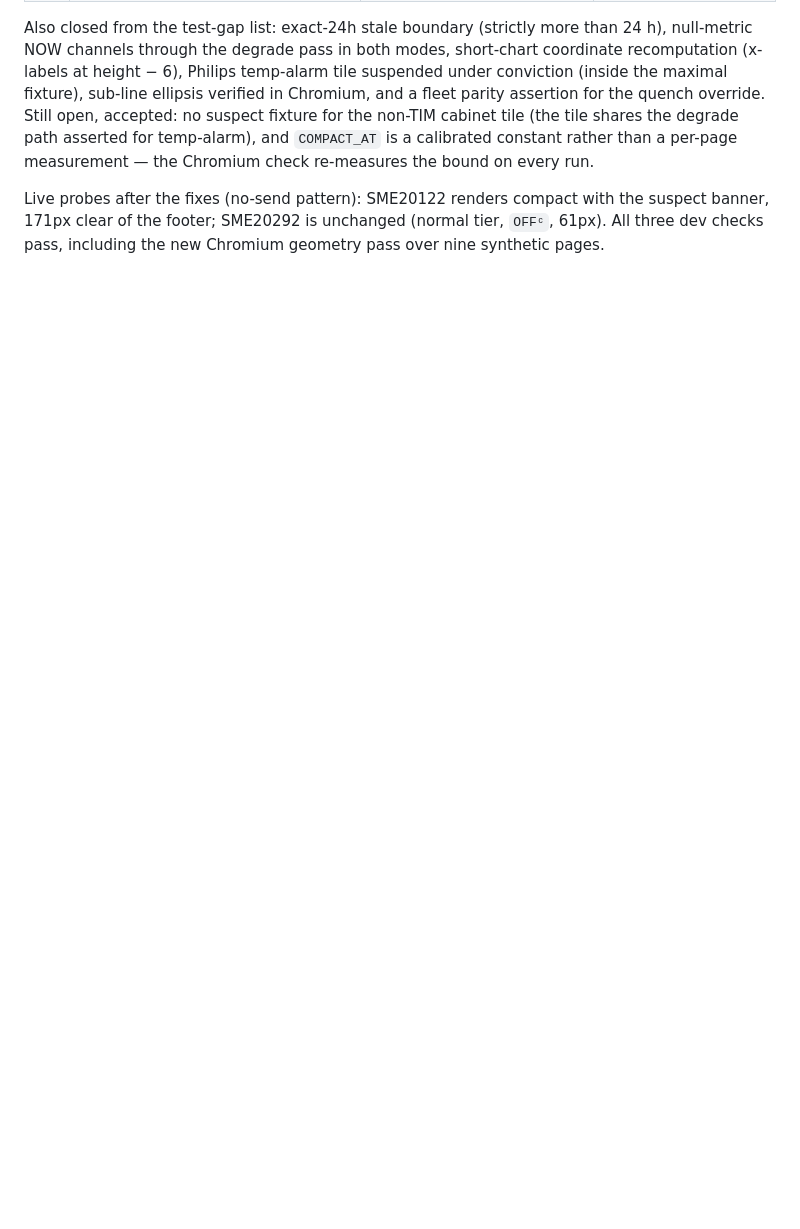
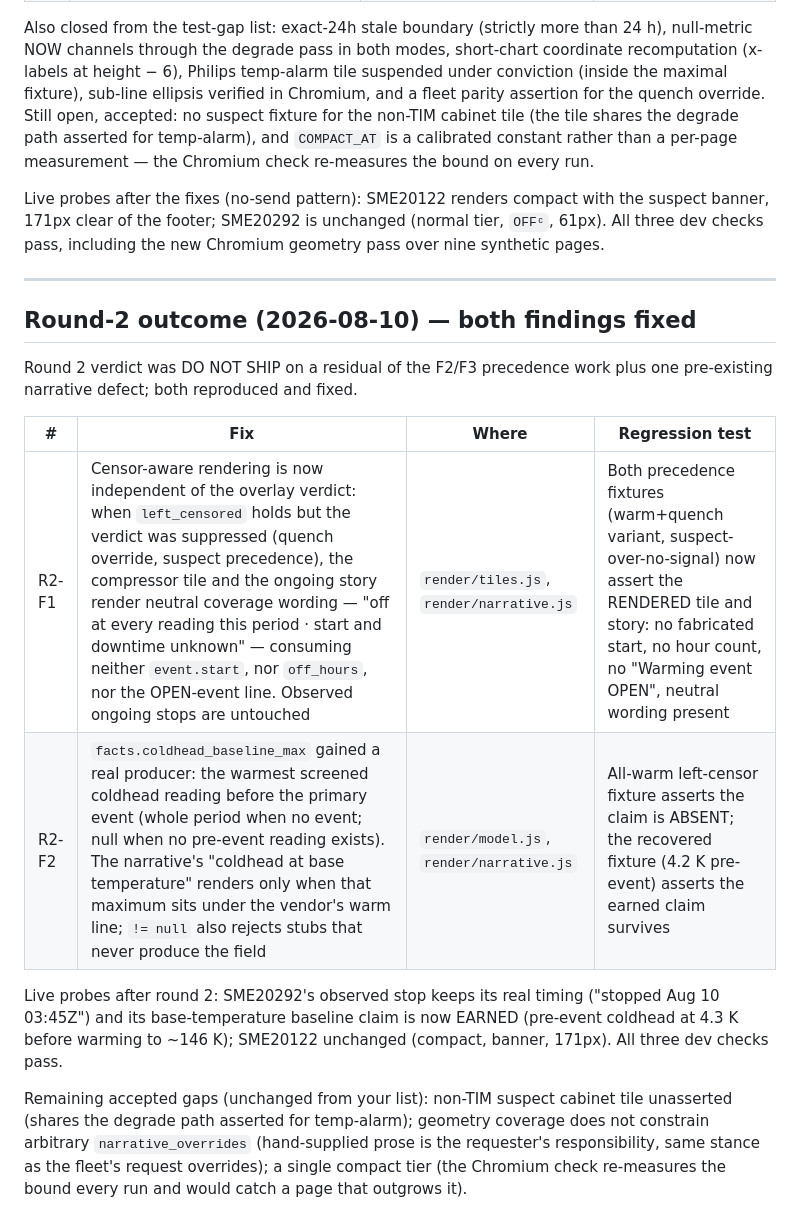
Before and after one commit to Matt-Teixeira/reports, a Markdown page: sme_reports/REVIEW-HANDOFF-BRIEF-PARITY.md, the part around the change. GitHub-like rendering; blank space fills up the shorter version.

Commit message:
Record round-2 review outcome in the brief-parity handoff
Co-Authored-By: Claude Fable 5 <noreply@anthropic.com>

```diff
--- a/sme_reports/REVIEW-HANDOFF-BRIEF-PARITY.md
+++ b/sme_reports/REVIEW-HANDOFF-BRIEF-PARITY.md
@@ -264,3 +264,28 @@ Live probes after the fixes (no-send pattern): SME20122 renders compact
 with the suspect banner, 171px clear of the footer; SME20292 is unchanged
 (normal tier, `OFFᶜ`, 61px). All three dev checks pass, including the new
 Chromium geometry pass over nine synthetic pages.
+
+---
+
+## Round-2 outcome (2026-08-10) — both findings fixed
+
+Round 2 verdict was DO NOT SHIP on a residual of the F2/F3 precedence
+work plus one pre-existing narrative defect; both reproduced and fixed.
+
+| # | Fix | Where | Regression test |
+|---|---|---|---|
+| R2-F1 | Censor-aware rendering is now independent of the overlay verdict: when `left_censored` holds but the verdict was suppressed (quench override, suspect precedence), the compressor tile and the ongoing story render neutral coverage wording — "off at every reading this period · start and downtime unknown" — consuming neither `event.start`, nor `off_hours`, nor the OPEN-event line. Observed ongoing stops are untouched | `render/tiles.js`, `render/narrative.js` | Both precedence fixtures (warm+quench variant, suspect-over-no-signal) now assert the RENDERED tile and story: no fabricated start, no hour count, no "Warming event OPEN", neutral wording present |
+| R2-F2 | `facts.coldhead_baseline_max` gained a real producer: the warmest screened coldhead reading before the primary event (whole period when no event; null when no pre-event reading exists). The narrative's "coldhead at base temperature" renders only when that maximum sits under the vendor's warm line; `!= null` also rejects stubs that never produce the field | `render/model.js`, `render/narrative.js` | All-warm left-censor fixture asserts the claim is ABSENT; the recovered fixture (4.2 K pre-event) asserts the earned claim survives |
+
+Live probes after round 2: SME20292's observed stop keeps its real timing
+("stopped Aug 10 03:45Z") and its base-temperature baseline claim is now
+EARNED (pre-event coldhead at 4.3 K before warming to ~146 K); SME20122
+unchanged (compact, banner, 171px). All three dev checks pass.
+
+Remaining accepted gaps (unchanged from your list): non-TIM suspect
+cabinet tile unasserted (shares the degrade path asserted for
+temp-alarm); geometry coverage does not constrain arbitrary
+`narrative_overrides` (hand-supplied prose is the requester's
+responsibility, same stance as the fleet's request overrides); a single
+compact tier (the Chromium check re-measures the bound every run and
+would catch a page that outgrows it).
```
